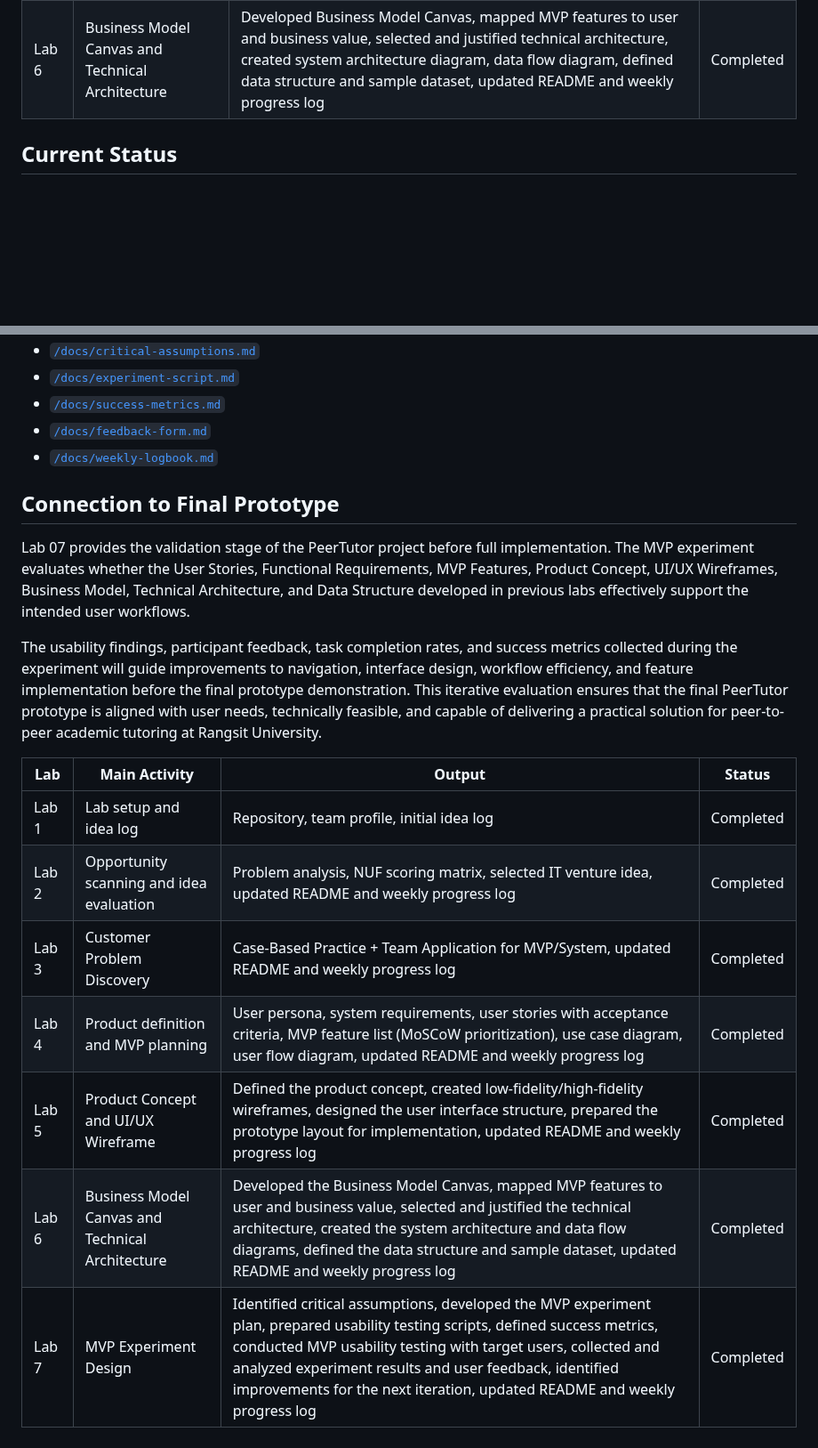
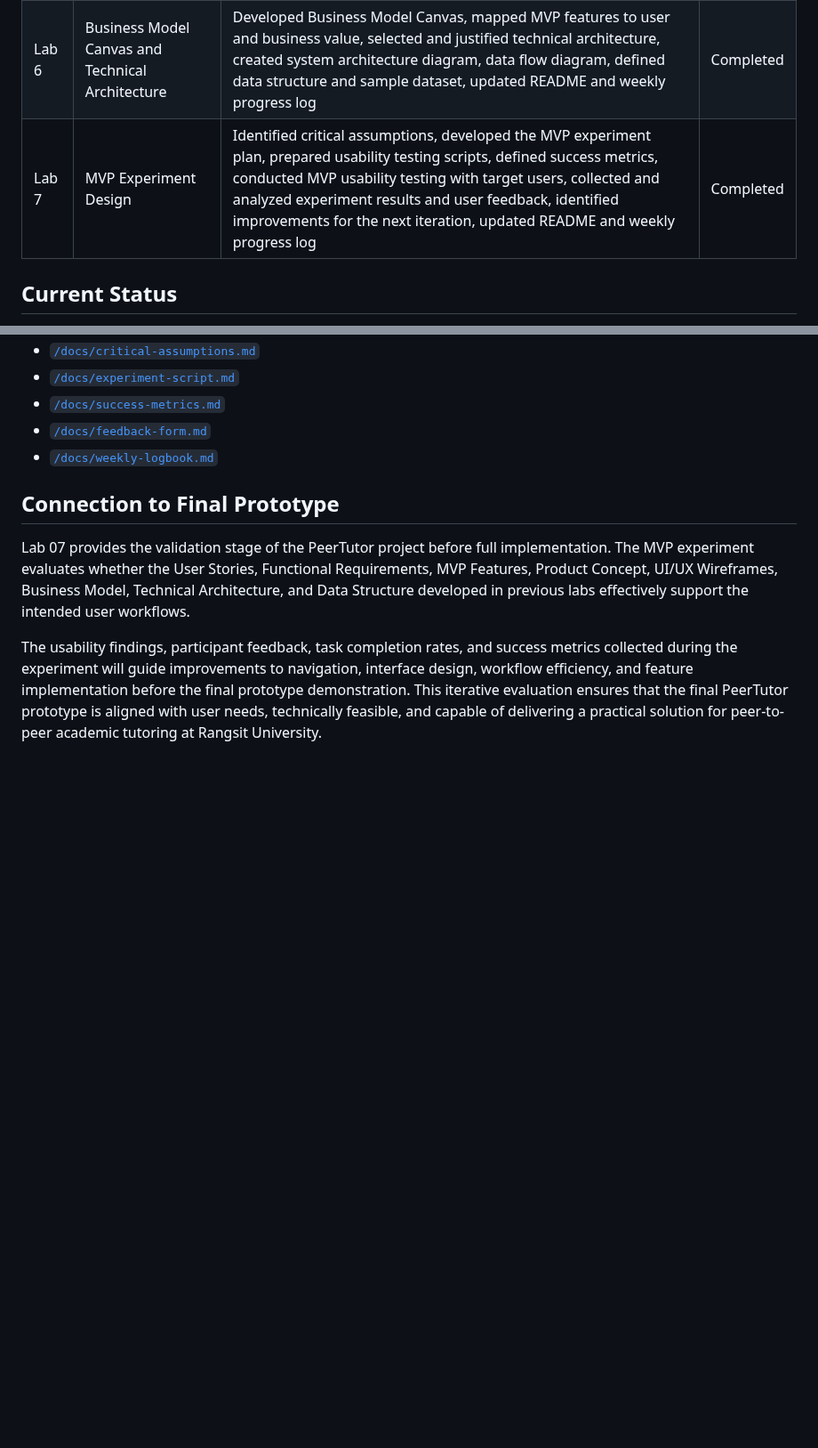
Before and after one commit to TSWT-5304/ICT105-TechTitans-MVP, a Markdown page: README.md, 2 parts joined by grey strips. Shown at 89% size. Rendered like a GitHub page; blank space fills up the shorter version.

```diff
--- a/README.md
+++ b/README.md
@@ -47,6 +47,7 @@ Possible technologies:
 | Lab 4 | Product definition and MVP planning | User persona, system requirements , user stories with acceptance criteria, MVP feature list (MoSCoW prioritization), use case diagram, user flow diagram, updated README and weekly progress log | Completed |
 | Lab 5 | Product Concept and UI/UX Wireframe | Defining the product concept, creating low-fidelity/high-fidelity wireframes, designing user interface structure, and preparing the prototype layout for implementation. Updated README and weekly progress log | Completed |
 | Lab 6 | Business Model Canvas and Technical Architecture | Developed Business Model Canvas, mapped MVP features to user and business value, selected and justified technical architecture, created system architecture diagram, data flow diagram, defined data structure and sample dataset, updated README and weekly progress log | Completed |
+| Lab 7 | MVP Experiment Design | Identified critical assumptions, developed the MVP experiment plan, prepared usability testing scripts, defined success metrics, conducted MVP usability testing with target users, collected and analyzed experiment results and user feedback, identified improvements for the next iteration, updated README and weekly progress log | Completed |
 
 ## Current Status
 1. Reviewed the three project ideas from Lab 1 and discussed their strengths and weaknesses.
@@ -322,13 +323,3 @@ The MVP experiment will be considered successful if the following targets are ac
 Lab 07 provides the validation stage of the PeerTutor project before full implementation. The MVP experiment evaluates whether the User Stories, Functional Requirements, MVP Features, Product Concept, UI/UX Wireframes, Business Model, Technical Architecture, and Data Structure developed in previous labs effectively support the intended user workflows.
 
 The usability findings, participant feedback, task completion rates, and success metrics collected during the experiment will guide improvements to navigation, interface design, workflow efficiency, and feature implementation before the final prototype demonstration. This iterative evaluation ensures that the final PeerTutor prototype is aligned with user needs, technically feasible, and capable of delivering a practical solution for peer-to-peer academic tutoring at Rangsit University.
-
-| Lab | Main Activity | Output | Status |
-|---|---|---|---|
-| Lab 1 | Lab setup and idea log | Repository, team profile, initial idea log | Completed |
-| Lab 2 | Opportunity scanning and idea evaluation | Problem analysis, NUF scoring matrix, selected IT venture idea, updated README and weekly progress log | Completed |
-| Lab 3 | Customer Problem Discovery | Case-Based Practice + Team Application for MVP/System, updated README and weekly progress log | Completed |
-| Lab 4 | Product definition and MVP planning | User persona, system requirements, user stories with acceptance criteria, MVP feature list (MoSCoW prioritization), use case diagram, user flow diagram, updated README and weekly progress log | Completed |
-| Lab 5 | Product Concept and UI/UX Wireframe | Defined the product concept, created low-fidelity/high-fidelity wireframes, designed the user interface structure, prepared the prototype layout for implementation, updated README and weekly progress log | Completed |
-| Lab 6 | Business Model Canvas and Technical Architecture | Developed the Business Model Canvas, mapped MVP features to user and business value, selected and justified the technical architecture, created the system architecture and data flow diagrams, defined the data structure and sample dataset, updated README and weekly progress log | Completed |
-| Lab 7 | MVP Experiment Design | Identified critical assumptions, developed the MVP experiment plan, prepared usability testing scripts, defined success metrics, conducted MVP usability testing with target users, collected and analyzed experiment results and user feedback, identified improvements for the next iteration, updated README and weekly progress log | Completed |
```
